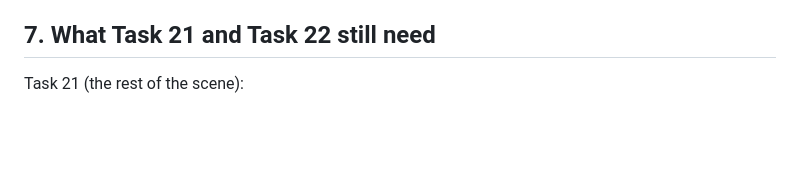
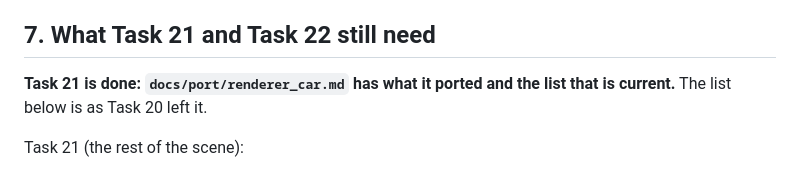
Before and after one commit to thesupersupersigma/rustyAC, a Markdown page: docs/port/renderer_core.md, the part around the change. GitHub-like rendering; blank space fills up the shorter version.

```diff
--- a/docs/port/renderer_core.md
+++ b/docs/port/renderer_core.md
@@ -260,6 +260,9 @@ cost of exactness.
 
 ## 7. What Task 21 and Task 22 still need
 
+**Task 21 is done: `docs/port/renderer_car.md` has what it ported and the list that is current.** The list
+below is as Task 20 left it.
+
 Task 21 (the rest of the scene):
 
 - [ ] The driver (`DriverModel`, its animations, hiding arms and steering wheel by `video.ini`): the same
```
Also changed, not shown: docs/port/renderer_car_burnout.png (added), docs/port/renderer_car_cockpit.png (added), docs/port/renderer_car_crash.png (added), docs/port/renderer_car_night.png (added), 5 other files.
